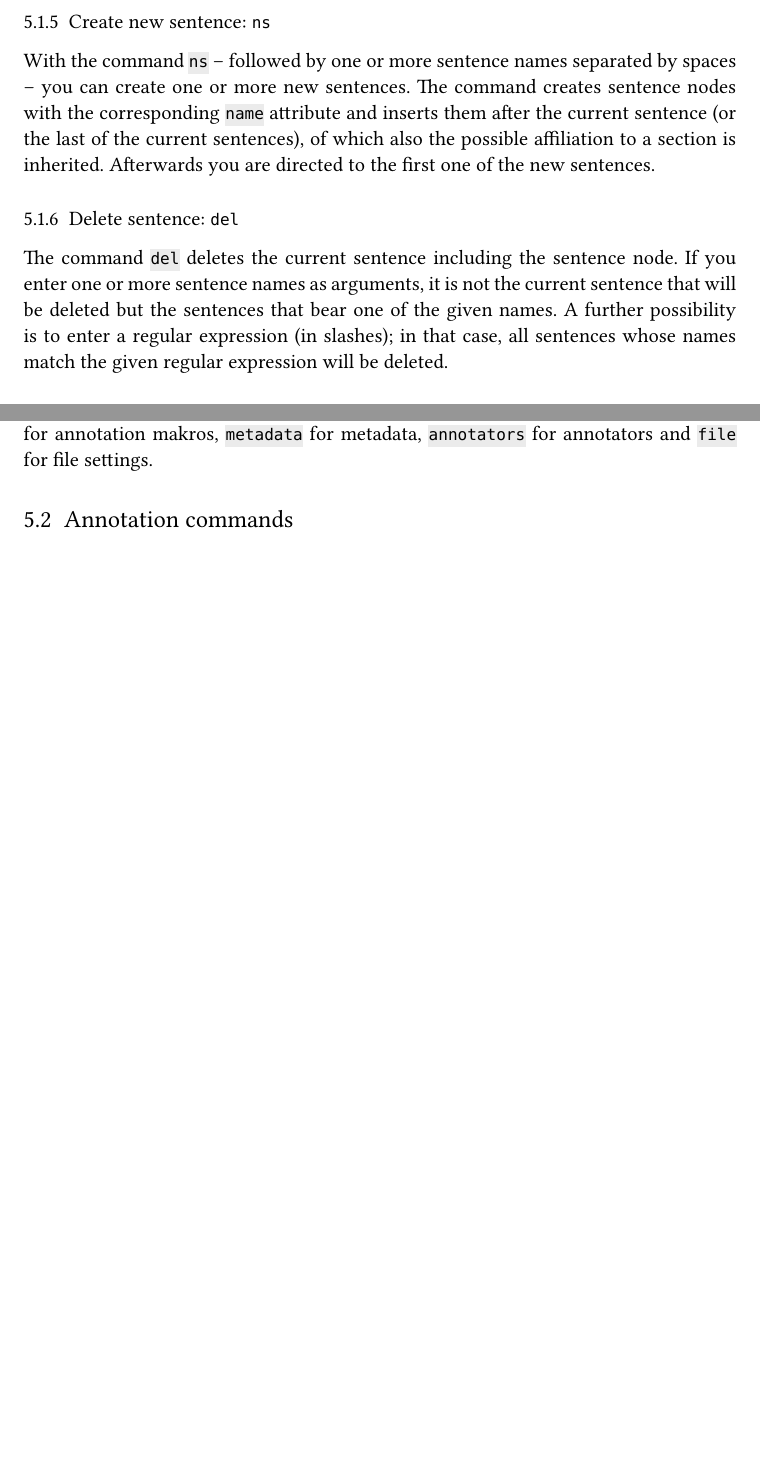
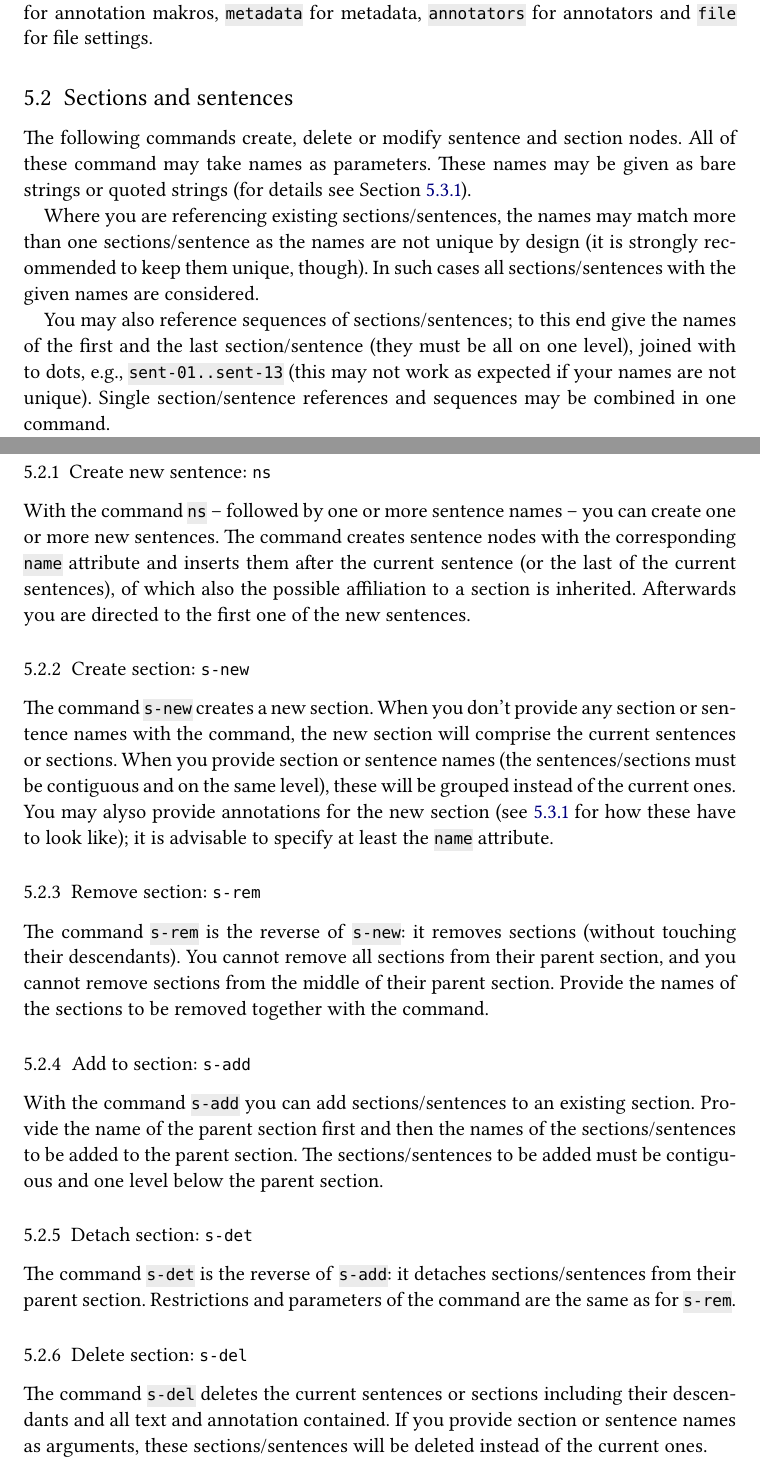
Before and after one commit to LBierkandt/graph-anno, a LaTeX document (doc/GraphAnno-Documentation_en.tex): two parts of pages 14 and 16 of 32 before the commit and two parts of pages 16 and 17 of 33 after it, joined at a grey line, cut so that both start at the same text, the shorter picture padded with empty space. Compiled offline with XeLaTeX.

Commit message:
documentation: section commands

```diff
--- a/doc/GraphAnno-Documentation_en.tex
+++ b/doc/GraphAnno-Documentation_en.tex
@@ -595,20 +595,6 @@ Changes that were not saved are lost.
 Next to the input line no file will be indicated anymore.
 
 
-\subsubsection{Create new sentence: \texttt{ns}}\label{befehl-ns}
-
-With the command \code{ns} – followed by one or more sentence names separated by spaces – you can create one or more new sentences.
-The command creates sentence nodes with the corresponding \code{name} attribute and inserts them after the current sentence (or the last of the current sentences), of which also the possible affiliation to a section is inherited.
-Afterwards you are directed to the first one of the new sentences.
-
-
-\subsubsection{Delete sentence: \texttt{del}}
-
-The command \code{del} deletes the current sentence including the sentence node.
-If you enter one or more sentence names as arguments, it is not the current sentence that will be deleted but the sentences that bear one of the given names.
-A further possibility is to enter a regular expression (in slashes); in that case, all sentences whose names match the given regular expression will be deleted.
-
-
 \subsubsection{Go to sentence/section: \texttt{s}}\label{befehl-s}
 
 In order to navigate to a sentence or section (or multiple of them), you may use (alternatively to \hyperref[shortcuts]{keyboard shortcuts} or the \hyperref[window-navigation]{navigation window}) the command \code{s}, followed by the name(s) of the sentence(s) or section(s) you want to change to.
@@ -693,7 +679,55 @@ These commands open the windows for the settings that were described in Section
 \code{config} for layers and visualization, \code{tagset} for permitted annotations / tagset, \code{makros} for annotation makros, \code{metadata} for metadata, \code{annotators} for annotators and \code{file} for file settings.
 
 
-\subsection{Annotation commands}\label{annotationsbefehle}
+\subsection{Sections and sentences}
+
+The following commands create, delete or modify sentence and section nodes.
+All of these command may take names as parameters.
+These names may be given as bare strings or quoted strings (for details see Section \ref{befehl-n}).
+
+Where you are referencing existing sections/sentences, the names may match more than one sections/sentence as the names are not unique by design (it is strongly recommended to keep them unique, though).
+In such cases all sections/sentences with the given names are considered.
+
+You may also reference sequences of sections/sentences; to this end give the names of the first and the last section/sentence (they must be all on one level), joined with to dots, e.g., \code{sent-01..sent-13} (this may not work as expected if your names are not unique).
+Single section/sentence references and sequences may be combined in one command.
+
+\subsubsection{Create new sentence: \texttt{ns}}\label{befehl-ns}
+
+With the command \code{ns} – followed by one or more sentence names – you can create one or more new sentences.
+The command creates sentence nodes with the corresponding \code{name} attribute and inserts them after the current sentence (or the last of the current sentences), of which also the possible affiliation to a section is inherited.
+Afterwards you are directed to the first one of the new sentences.
+
+\subsubsection{Create section: \texttt{s-new}}
+
+The command \code{s-new} creates a new section.
+When you don’t provide any section or sentence names with the command, the new section will comprise the current sentences or sections.
+When you provide section or sentence names (the sentences/sections must be contiguous and on the same level), these will be grouped instead of the current ones.
+You may alyso provide annotations for the new section (see \ref{befehl-n} for how these have to look like); it is advisable to specify at least the \code{name} attribute.
+
+\subsubsection{Remove section: \texttt{s-rem}}
+
+The command \code{s-rem} is the reverse of \code{s-new}: it removes sections (without touching their descendants).
+You cannot remove all sections from their parent section, and you cannot remove sections from the middle of their parent section.
+Provide the names of the sections to be removed together with the command.
+
+\subsubsection{Add to section: \texttt{s-add}}
+
+With the command \code{s-add} you can add sections/sentences to an existing section.
+Provide the name of the parent section first and then the names of the sections/sentences to be added to the parent section.
+The sections/sentences to be added must be contiguous and one level below the parent section.
+
+\subsubsection{Detach section: \texttt{s-det}}
+
+The command \code{s-det} is the reverse of \code{s-add}: it detaches sections/sentences from their parent section.
+Restrictions and parameters of the command are the same as for \code{s-rem}.
+
+\subsubsection{Delete section: \texttt{s-del}}
+
+The command \code{s-del} deletes the current sentences or sections including their descendants and all text and annotation contained.
+If you provide section or sentence names as arguments, these sections/sentences will be deleted instead of the current ones.
+
+
+\subsection{Annotation}\label{annotationsbefehle}
 
 GraphAnno’s annotation commands are designed to be entered quickly, so their syntax is rather compact:
 they consist of a short command (often one letter only) and are followed by parameters seperated by spaces.
```
Also changed, not shown: doc/GraphAnno-Documentation_en.pdf.
